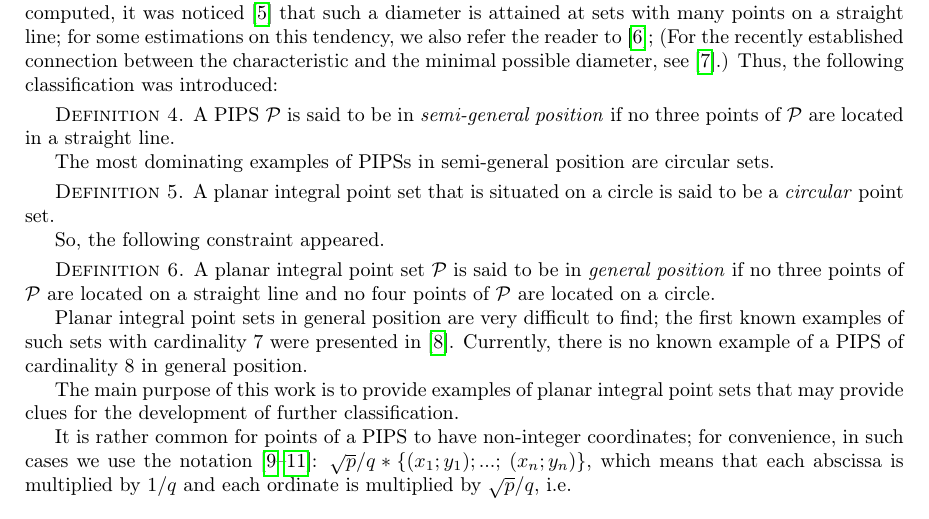
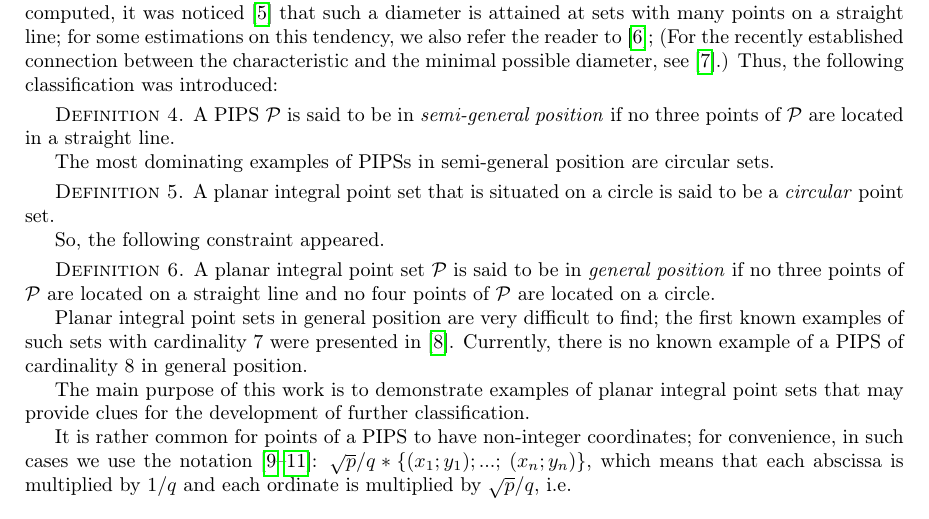
Before and after one commit to nickkolok/sct-statya, a LaTeX problem sheet (AvdMomZvolA_examples/ips_examples.tex): part of page 2 of 11, cut so that both start at the same text. Compiled offline with pdfLaTeX.

Commit message:
[VMJ2026] A very minor English fix

```diff
--- a/AvdMomZvolA_examples/ips_examples.tex
+++ b/AvdMomZvolA_examples/ips_examples.tex
@@ -210,7 +210,7 @@ Planar integral point sets in general position are very difficult to find;
 the first known examples of such sets with cardinality 7 were presented in~\cite{kreisel2008heptagon}.
 Currently, there is no known example of a PIPS of cardinality 8 in general position.
 
-The main purpose of this work is to provide examples of planar integral point sets
+The main purpose of this work is to demonstrate examples of planar integral point sets
 that may provide clues for the development of further classification.
 
 It is rather common for points of a PIPS to have non-integer coordinates;
```
